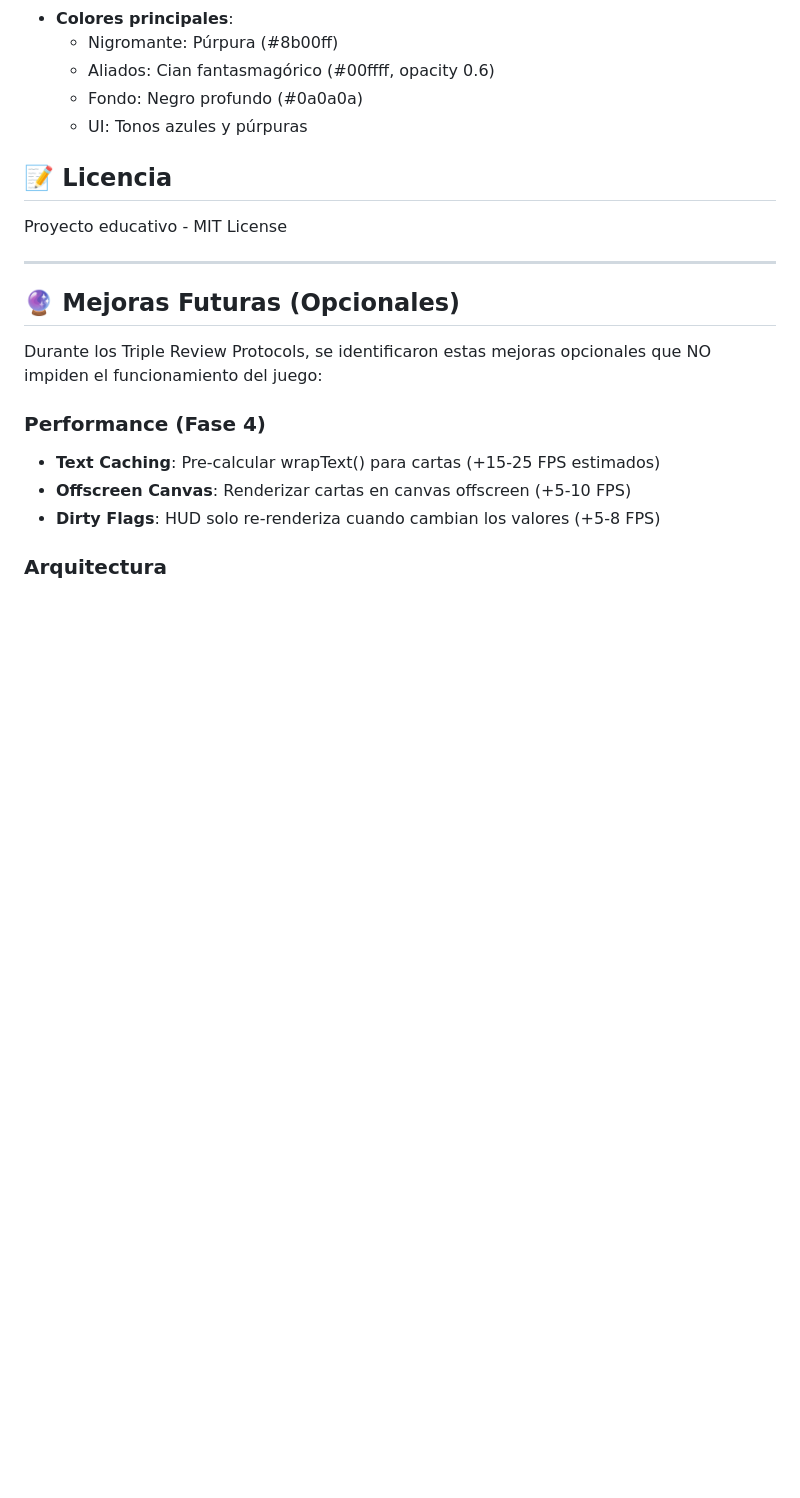
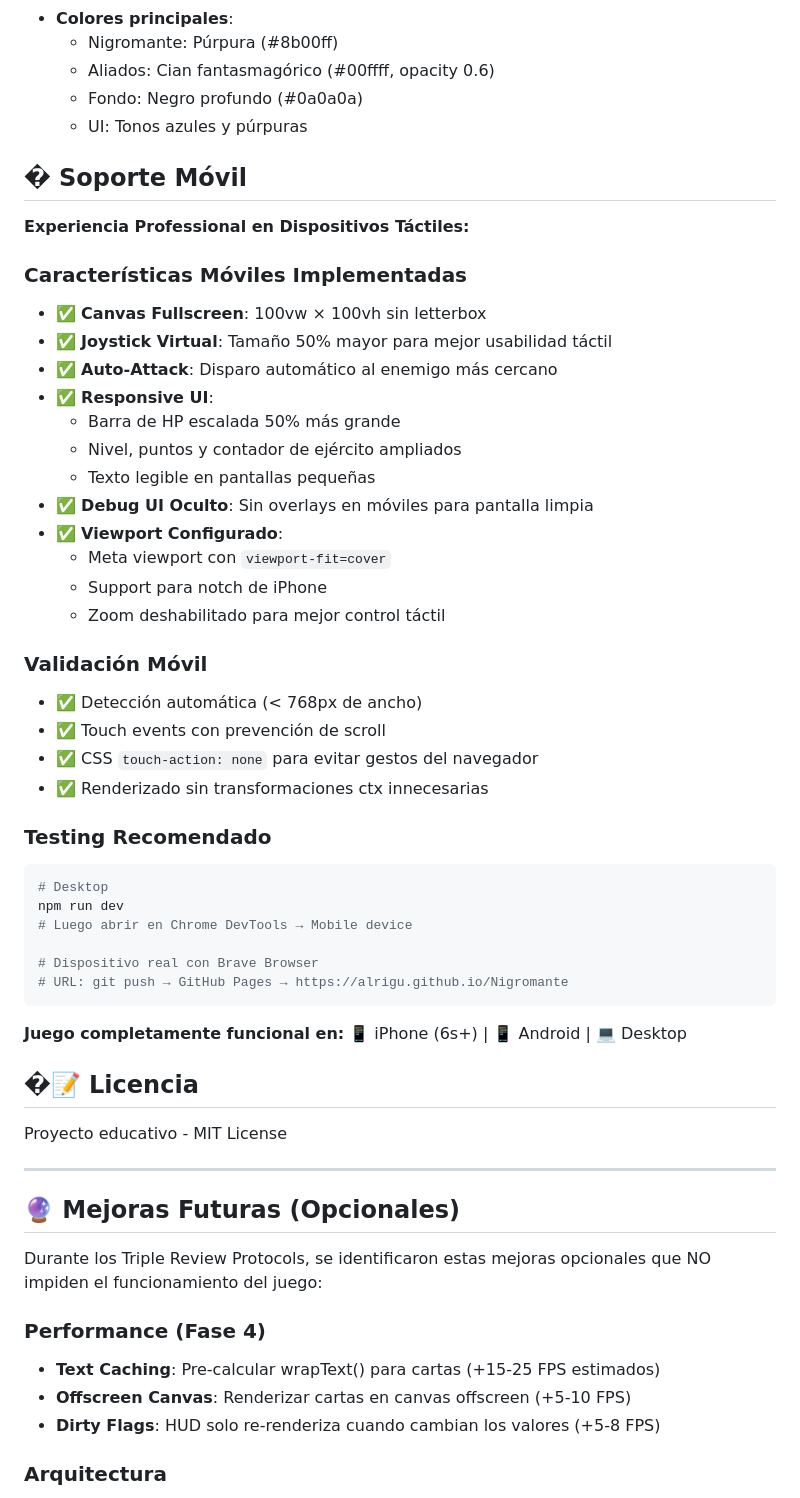
Before and after one commit to AlRiGu/Nigromante, a Markdown page: README.md, the part around the change. Rendered like a GitHub page; blank space fills up the shorter version.

Commit message:
docs: actualizar README con soporte móvil profesional

````diff
--- a/README.md
+++ b/README.md
@@ -457,7 +457,43 @@ Cada fase del desarrollo pasó por una revisión triple con 3 subagentes especia
   - Fondo: Negro profundo (#0a0a0a)
   - UI: Tonos azules y púrpuras
 
-## 📝 Licencia
+## � Soporte Móvil
+
+**Experiencia Professional en Dispositivos Táctiles:**
+
+### Características Móviles Implementadas
+- ✅ **Canvas Fullscreen**: 100vw × 100vh sin letterbox
+- ✅ **Joystick Virtual**: Tamaño 50% mayor para mejor usabilidad táctil
+- ✅ **Auto-Attack**: Disparo automático al enemigo más cercano
+- ✅ **Responsive UI**:
+  - Barra de HP escalada 50% más grande
+  - Nivel, puntos y contador de ejército ampliados
+  - Texto legible en pantallas pequeñas
+- ✅ **Debug UI Oculto**: Sin overlays en móviles para pantalla limpia
+- ✅ **Viewport Configurado**:
+  - Meta viewport con `viewport-fit=cover`
+  - Support para notch de iPhone
+  - Zoom deshabilitado para mejor control táctil
+
+### Validación Móvil
+- ✅ Detección automática (< 768px de ancho)
+- ✅ Touch events con prevención de scroll
+- ✅ CSS `touch-action: none` para evitar gestos del navegador
+- ✅ Renderizado sin transformaciones ctx innecesarias
+
+### Testing Recomendado
+```bash
+# Desktop
+npm run dev
+# Luego abrir en Chrome DevTools → Mobile device
+
+# Dispositivo real con Brave Browser
+# URL: git push → GitHub Pages → https://alrigu.github.io/Nigromante
+```
+
+**Juego completamente funcional en:** 📱 iPhone (6s+) | 📱 Android | 💻 Desktop
+
+## �📝 Licencia
 
 Proyecto educativo - MIT License
 
````
